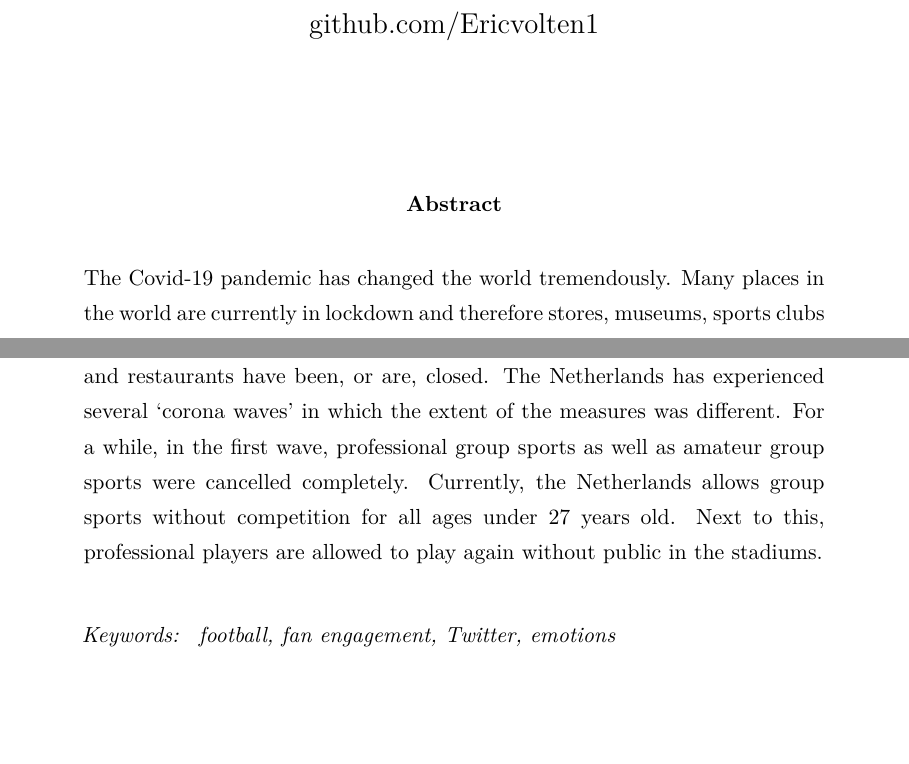
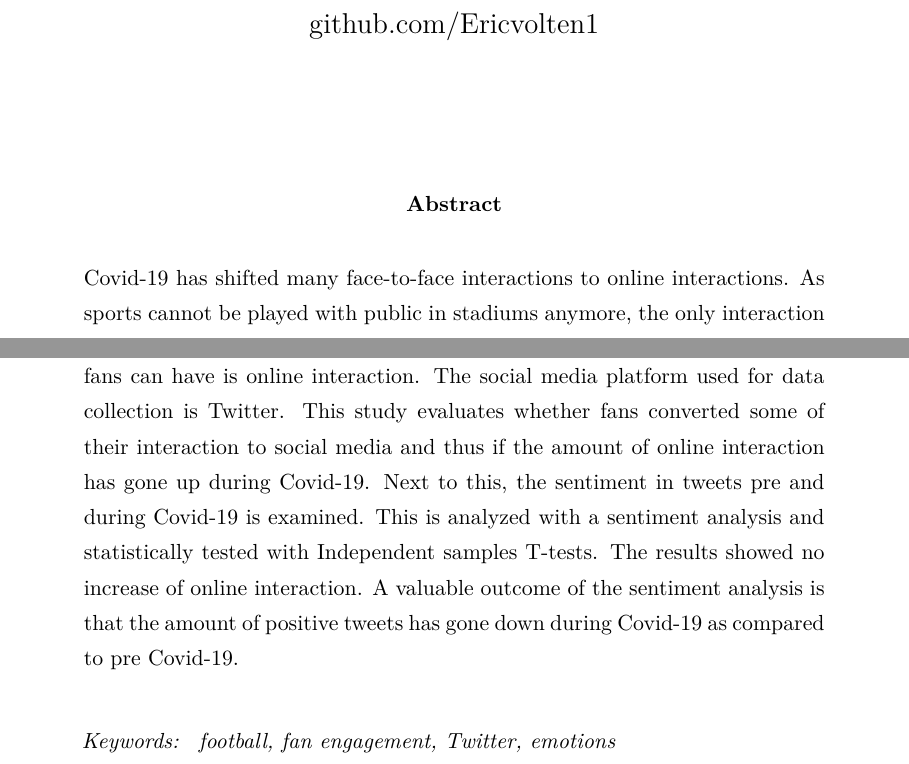
Before and after one commit to kevinStekelenburg/conversation-change-covid19, a LaTeX paper (src/paper/paper.tex): two parts of pages 1 and 2 of 7, joined at a grey line, cut so that both start at the same text. Compiled offline with XeLaTeX; a missing font is replaced by an installed copy or a similar font.

Commit message:
<changed abstract>

```diff
--- a/src/paper/paper.tex
+++ b/src/paper/paper.tex
@@ -56,7 +56,7 @@
 \maketitle
 \thispagestyle{fancy}
 \begin{abstract}
-  \noindent  The Covid-19 pandemic has changed the world tremendously. Many places in the world are currently in lockdown and therefore stores, museums, sports clubs and restaurants have been, or are, closed. The Netherlands has experienced several ‘corona waves’ in which the extent of the measures was different. For a while, in the first wave, professional group sports as well as amateur group sports were cancelled completely. Currently, the Netherlands allows group sports without competition for all ages under 27 years old. Next to this, professional players are allowed to play again without public in the stadiums.
+  \noindent  Covid-19 has shifted many face-to-face interactions to online interactions. As sports cannot be played with public in stadiums anymore, the only interaction fans can have is online interaction. The social media platform used for data collection is Twitter. This study evaluates whether fans converted some of their interaction to social media and thus if the amount of online interaction has gone up during Covid-19.  Next to this, the sentiment in tweets pre and during Covid-19 is examined. This is analyzed with a sentiment analysis and statistically tested with Independent samples T-tests. The results showed no increase of online interaction. A valuable outcome of the sentiment analysis is that the amount of positive tweets has gone down during Covid-19 as compared to pre Covid-19.
 \end{abstract}
 
 \keywords{\textit{football, fan engagement, Twitter, emotions} \vspace{8ex}}
```
